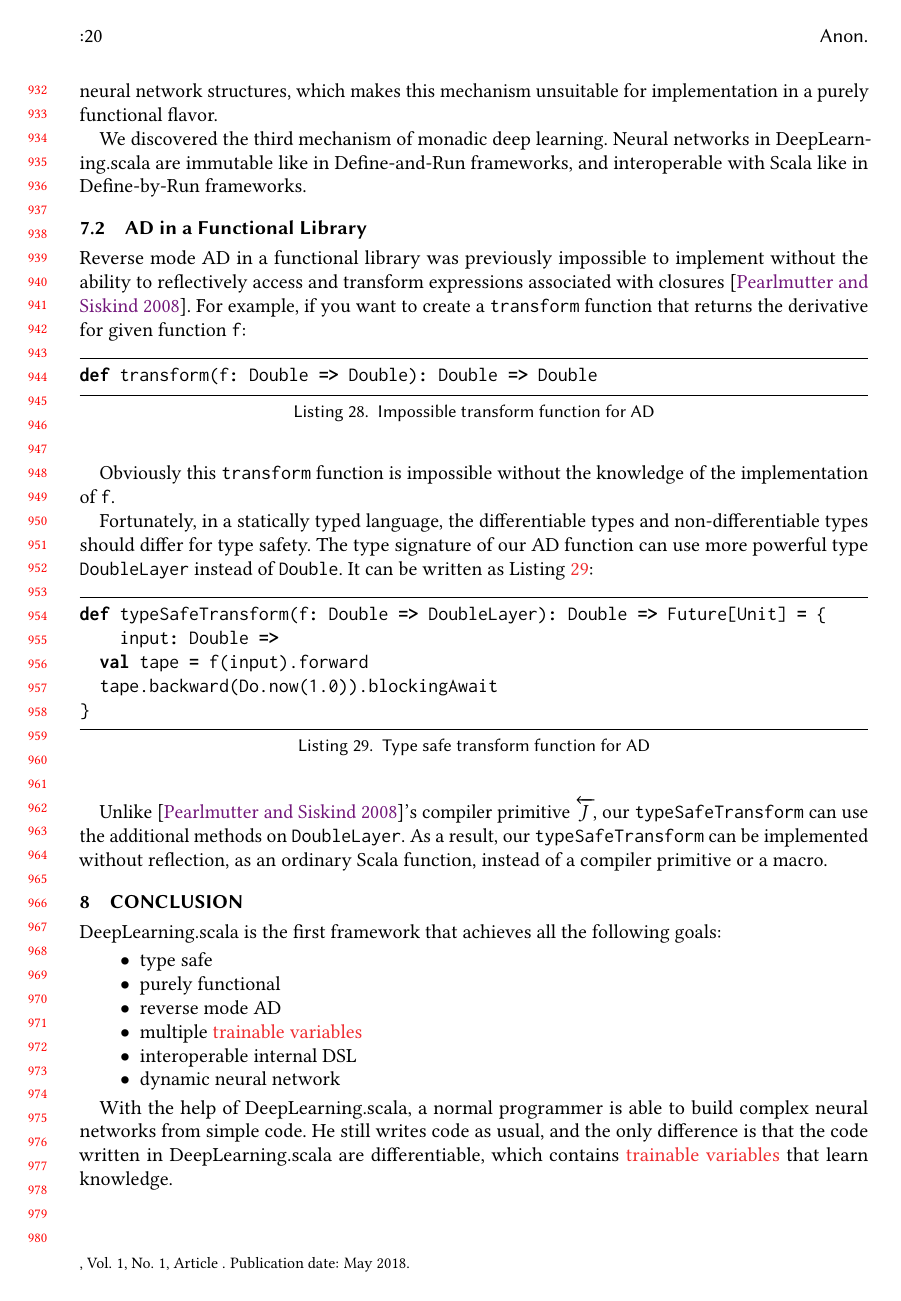
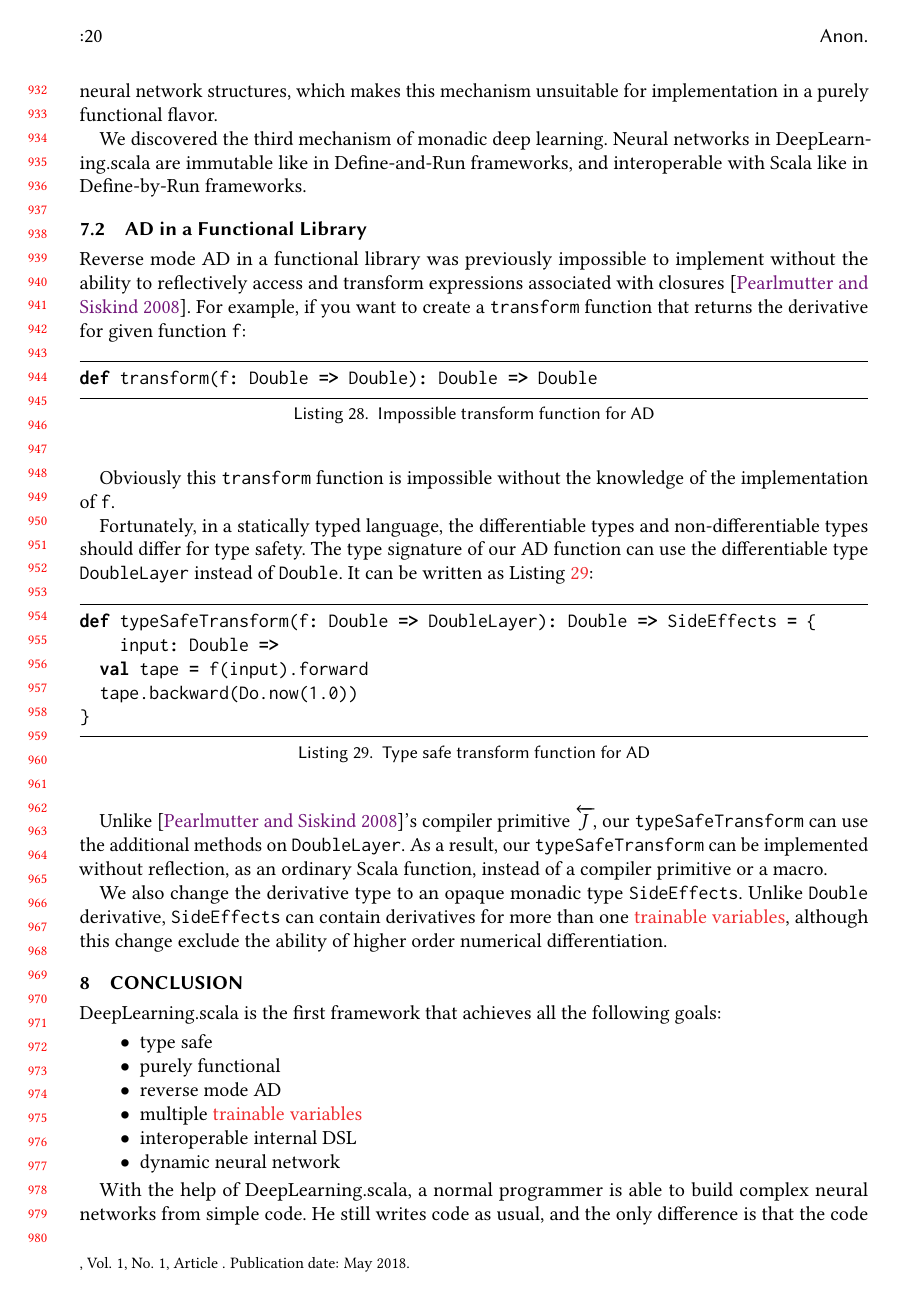
Before and after one commit to ThoughtWorksInc/monadic-deep-learning, a LaTeX paper (paper.tex, which reads body.tex): page 20 of 22 before the commit and page 20 of 23 after it. Compiled offline with pdfLaTeX.

Commit message:
Revise section 7

```diff
--- a/body.tex
+++ b/body.tex
@@ -850,18 +850,18 @@ def transform(f: Double => Double): Double => Double
 
 Obviously this \lstinline{transform} function is impossible without the knowledge of the implementation of \lstinline{f}.
 
-Fortunately, in a statically typed language, the differentiable types and non-differentiable types should differ for type safety. The type signature of our AD function can use more powerful type \lstinline{DoubleLayer} instead of \lstinline{Double}. It can be written as Listing~\ref{typeSafeTransform}:
+Fortunately, in a statically typed language, the differentiable types and non-differentiable types should differ for type safety. The type signature of our AD function can use the differentiable type \lstinline{DoubleLayer} instead of \lstinline{Double}. It can be written as Listing~\ref{typeSafeTransform}:
 
 \begin{lstlisting}[float={h t b p},caption={Type safe transform function for AD}, label={typeSafeTransform}]
-def typeSafeTransform(f: Double => DoubleLayer): Double => Future[Unit] = { input: Double =>
+def typeSafeTransform(f: Double => DoubleLayer): Double => SideEffects = { input: Double =>
   val tape = f(input).forward
-  tape.backward(Do.now(1.0)).blockingAwait
+  tape.backward(Do.now(1.0))
 }
 \end{lstlisting}
 
-% TODO: Auto diff
+Unlike \cite{pearlmutter2008reverse}'s compiler primitive $\overleftarrow{J}$, our \lstinline{typeSafeTransform} can use the additional methods on \lstinline{DoubleLayer}. As a result, our \lstinline{typeSafeTransform} can be implemented without reflection, as an ordinary Scala function, instead of a compiler primitive or a macro.
 
-Unlike \cite{pearlmutter2008reverse}'s compiler primitive $\overleftarrow{J}$, our \lstinline{typeSafeTransform} can use the additional methods on \lstinline{DoubleLayer}. As a result, our \lstinline{typeSafeTransform} can be implemented without reflection, as an ordinary Scala function, instead of a compiler primitive or a macro.
+We also change the derivative type to an opaque monadic type \lstinline{SideEffects}. Unlike \lstinline{Double} derivative, \lstinline{SideEffects} can contain derivatives for more than one \glspl{trainable variable}, although this change exclude the ability of higher order numerical differentiation.
 
 \section{Conclusion}
 
```
